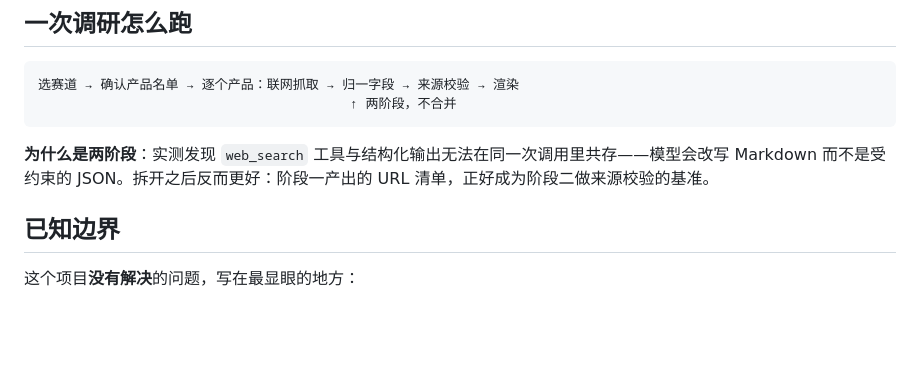
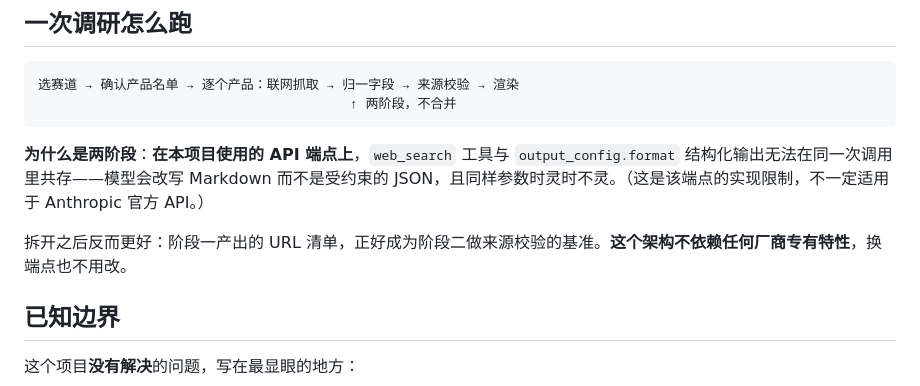
Before and after one commit to ys233816/track-radar, a Markdown page: README.md, the part around the change. Drawn GitHub-style; blank space fills up the shorter version.

Commit message:
README：修正一处过度概括
原文把「web_search 与结构化输出无法共存」写成了普遍结论，
但它其实是本项目所用 API 端点的实现限制，不一定适用于官方 API。

改为限定口径，并点明：拆成两阶段后反而更好 ——
这个架构不依赖任何厂商专有特性，换端点也不用改。

Co-Authored-By: Claude Code <noreply@anthropic.com>

````diff
--- a/README.md
+++ b/README.md
@@ -36,7 +36,9 @@
                                         ↑ 两阶段，不合并
 ```
 
-**为什么是两阶段**：实测发现 `web_search` 工具与结构化输出无法在同一次调用里共存——模型会改写 Markdown 而不是受约束的 JSON。拆开之后反而更好：阶段一产出的 URL 清单，正好成为阶段二做来源校验的基准。
+**为什么是两阶段**：**在本项目使用的 API 端点上**，`web_search` 工具与 `output_config.format` 结构化输出无法在同一次调用里共存——模型会改写 Markdown 而不是受约束的 JSON，且同样参数时灵时不灵。（这是该端点的实现限制，不一定适用于 Anthropic 官方 API。）
+
+拆开之后反而更好：阶段一产出的 URL 清单，正好成为阶段二做来源校验的基准。**这个架构不依赖任何厂商专有特性**，换端点也不用改。
 
 ## 已知边界
 
````
